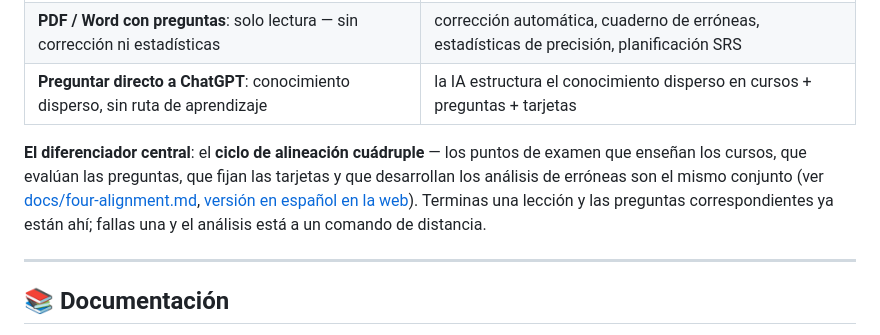
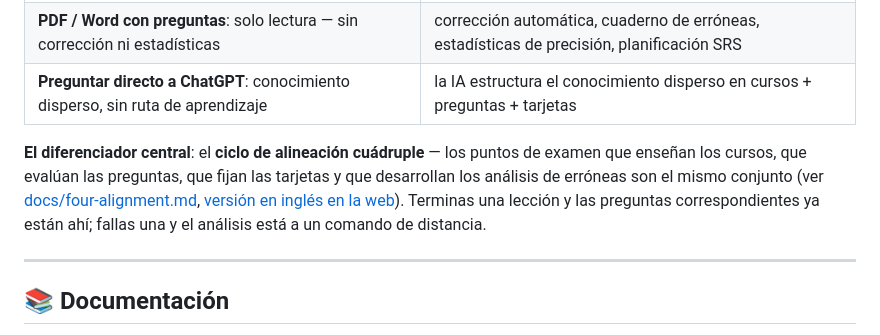
Before and after one commit to jerryjiao/ai-study-kit, a Markdown page: README.es.md, the part around one of its changes. Rendered like a GitHub page.

```diff
--- a/README.es.md
+++ b/README.es.md
@@ -234,7 +234,7 @@ node apps/quiz-app/scripts/podcast-generate.mjs --input Y --lang ru  # diálogos
 | **PDF / Word con preguntas**: solo lectura — sin corrección ni estadísticas | corrección automática, cuaderno de erróneas, estadísticas de precisión, planificación SRS |
 | **Preguntar directo a ChatGPT**: conocimiento disperso, sin ruta de aprendizaje | la IA estructura el conocimiento disperso en cursos + preguntas + tarjetas |
 
-**El diferenciador central**: el **ciclo de alineación cuádruple** — los puntos de examen que enseñan los cursos, que evalúan las preguntas, que fijan las tarjetas y que desarrollan los análisis de erróneas son el mismo conjunto (ver [docs/four-alignment.md](docs/four-alignment.md), [versión en español en la web](https://jerryjiao.github.io/ai-study-kit/es/method/four-alignment/)). Terminas una lección y las preguntas correspondientes ya están ahí; fallas una y el análisis está a un comando de distancia.
+**El diferenciador central**: el **ciclo de alineación cuádruple** — los puntos de examen que enseñan los cursos, que evalúan las preguntas, que fijan las tarjetas y que desarrollan los análisis de erróneas son el mismo conjunto (ver [docs/four-alignment.md](docs/four-alignment.md), [versión en inglés en la web](https://jerryjiao.github.io/ai-study-kit/en/method/four-alignment/)). Terminas una lección y las preguntas correspondientes ya están ahí; fallas una y el análisis está a un comando de distancia.
 
 ---
 
```
Also changed, not shown: other parts of README.es.md (+1 -1 lines), README.en.md (+1 -1 lines), README.ru.md (+2 -2 lines).
